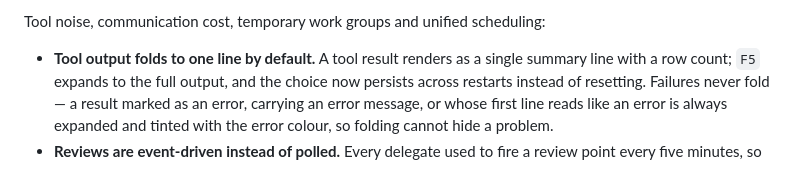
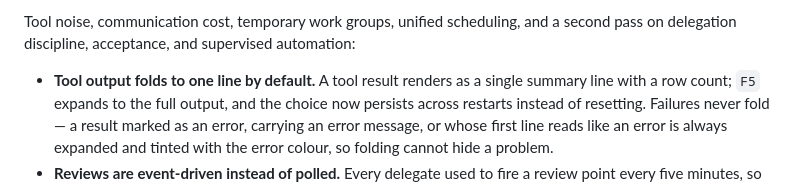
Before and after one commit to Libidooo/Kepos-Communis, a Markdown page: CHANGELOG.md, the part around one of its changes. Rendered like a GitHub page.

```diff
--- a/CHANGELOG.md
+++ b/CHANGELOG.md
@@ -4,5 +4,6 @@
 
-Tool noise, communication cost, temporary work groups and unified scheduling:
+Tool noise, communication cost, temporary work groups, unified scheduling, and a
+second pass on delegation discipline, acceptance, and supervised automation:
 
 - **Tool output folds to one line by default.** A tool result renders as a single summary line with a row count; `F5` expands to the full output, and the choice now persists across restarts instead of resetting. Failures never fold — a result marked as an error, carrying an error message, or whose first line reads like an error is always expanded and tinted with the error colour, so folding cannot hide a problem.
 - **Reviews are event-driven instead of polled.** Every delegate used to fire a review point every five minutes, so 48 parallel delegates woke the lead 48 times per window — supervision could cost more than the work itself. Kepos now wakes the lead only when a delegate has produced no event for three consecutive cycles, or has entered a state needing a human decision. Stall detection stays as the safety floor. `lastProgress` is used rather than `checkpointAt`, because the latter only refreshes on assistant text and made delegates busy with long tool calls look stuck.
```
Also changed, not shown: other parts of CHANGELOG.md (+32 -1 lines).
